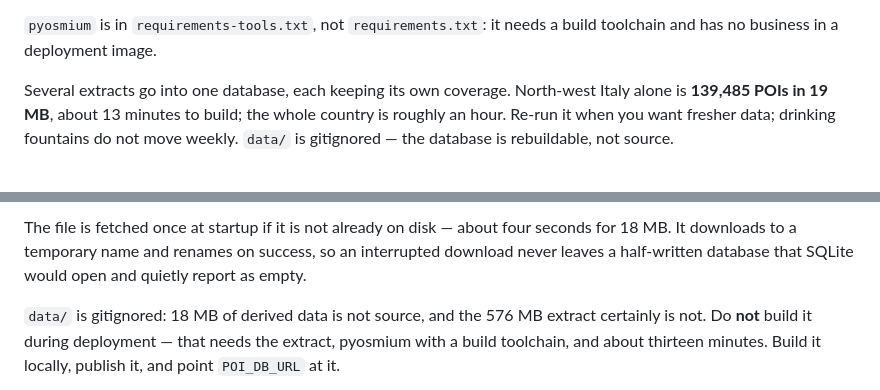
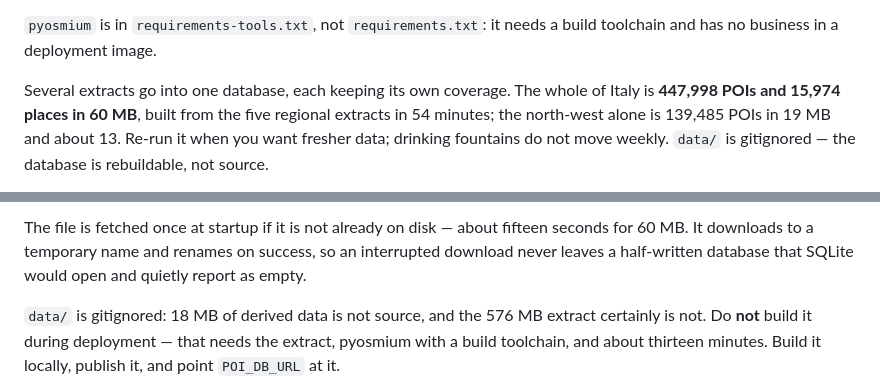
Before and after one commit to flagthrow/doiamo, a Markdown page: README.md, 2 parts joined by grey strips. Rendered like a GitHub page.

Commit message:
Cover the whole country
Built from the five Geofabrik regional extracts rather than one national file,
so the node-location index peaks at the largest region instead of all of Italy:
447,998 points of interest and 15,974 places in 60 MB, 54 minutes.

Rome, Naples, Palermo, Venice, Bari, Florence and Cagliari now answer from
local SQLite instead of falling back to Overpass, which took 1 to 13 seconds
and failed about one call in three. Bologna stops reporting that it does not
know where its centre is.

Verified before publishing and again afterwards: integrity check, both R-trees
matching their tables, coverage and a resolvable centre for eleven cities
across all five regions, then the published copy downloaded back and checked
byte for byte against the local one.

Co-Authored-By: Claude Opus 5 <noreply@anthropic.com>
Claude-Session: https://claude.ai/code/session_01SicsKvvst2aZzybUAWknCi

````diff
--- a/README.md
+++ b/README.md
@@ -296,9 +296,10 @@ file, so peak memory follows the largest region instead of the whole country.
 `pyosmium` is in `requirements-tools.txt`, not `requirements.txt`: it needs a
 build toolchain and has no business in a deployment image.
 
-Several extracts go into one database, each keeping its own coverage. North-west
-Italy alone is **139,485 POIs in 19 MB**, about 13 minutes to build; the whole
-country is roughly an hour. Re-run it when you want fresher data; drinking
+Several extracts go into one database, each keeping its own coverage. The whole
+of Italy is **447,998 POIs and 15,974 places in 60 MB**, built from the five
+regional extracts in 54 minutes; the north-west alone is 139,485 POIs in 19 MB
+and about 13. Re-run it when you want fresher data; drinking
 fountains do not move weekly. `data/` is gitignored — the database is
 rebuildable, not source.
 
@@ -477,7 +478,7 @@ POI_DB_URL=https://github.com/flagthrow/doiamo/releases/download/poi-data-2026-0
 ```
 
-The file is fetched once at startup if it is not already on disk — about four
-seconds for 18 MB. It downloads to a temporary name and renames on success, so
+The file is fetched once at startup if it is not already on disk — about
+fifteen seconds for 60 MB. It downloads to a temporary name and renames on success, so
 an interrupted download never leaves a half-written database that SQLite would
 open and quietly report as empty.
 
````
Also changed, not shown: other parts of README.md (+1 -1 lines).
